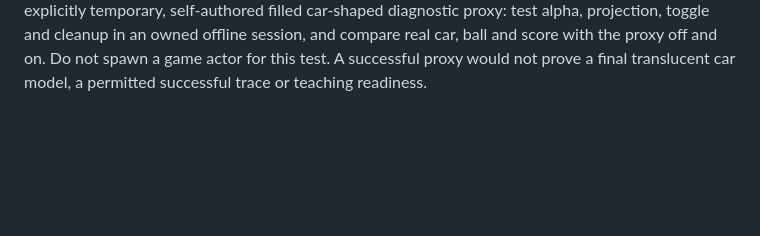
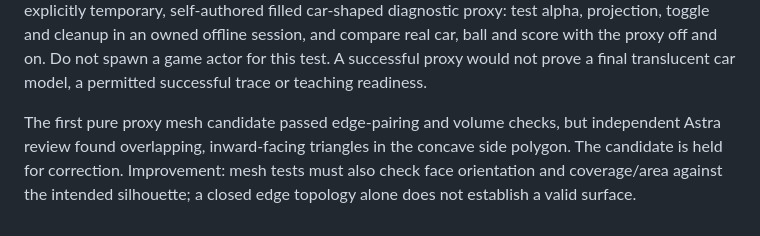
Before and after one commit to sloppamadewithlove/my-career-training, a Markdown page: docs/evidence/2026-11-06-flip-reset-priority.md, the part around the change. GitHub-like rendering; blank space fills up the shorter version.

Commit message:
Record mesh review and testing improvement

```diff
--- a/docs/evidence/2026-11-06-flip-reset-priority.md
+++ b/docs/evidence/2026-11-06-flip-reset-priority.md
@@ -52,3 +52,9 @@ proxy: test alpha, projection, toggle and cleanup in an owned offline session,
 and compare real car, ball and score with the proxy off and on. Do not spawn a
 game actor for this test. A successful proxy would not prove a final
 translucent car model, a permitted successful trace or teaching readiness.
+
+The first pure proxy mesh candidate passed edge-pairing and volume checks, but
+independent Astra review found overlapping, inward-facing triangles in the
+concave side polygon. The candidate is held for correction. Improvement: mesh
+tests must also check face orientation and coverage/area against the intended
+silhouette; a closed edge topology alone does not establish a valid surface.
```
